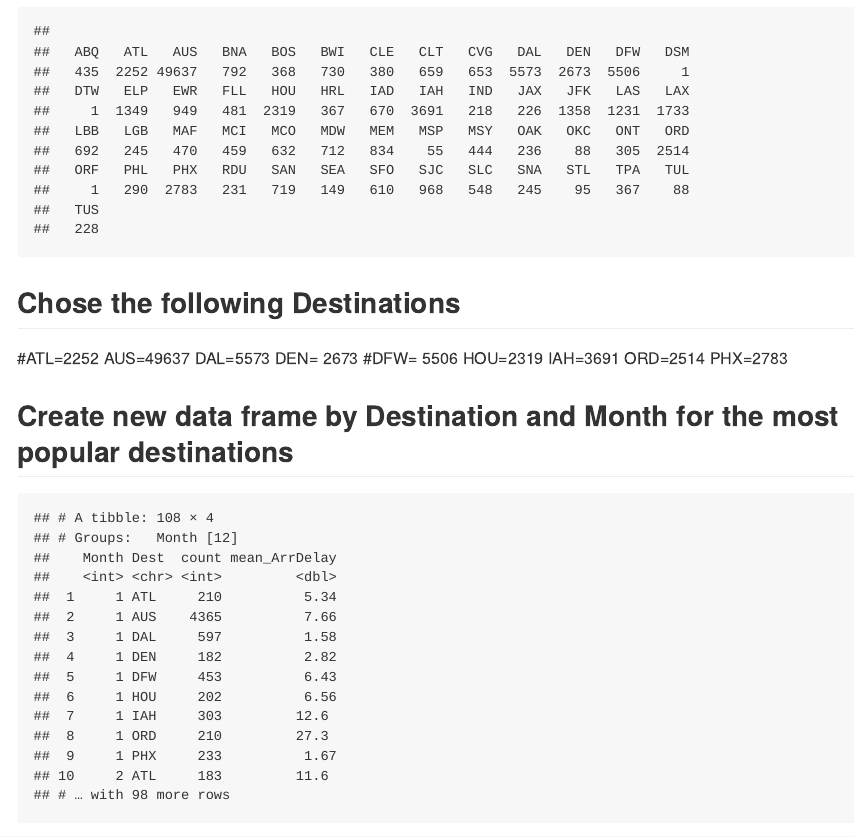
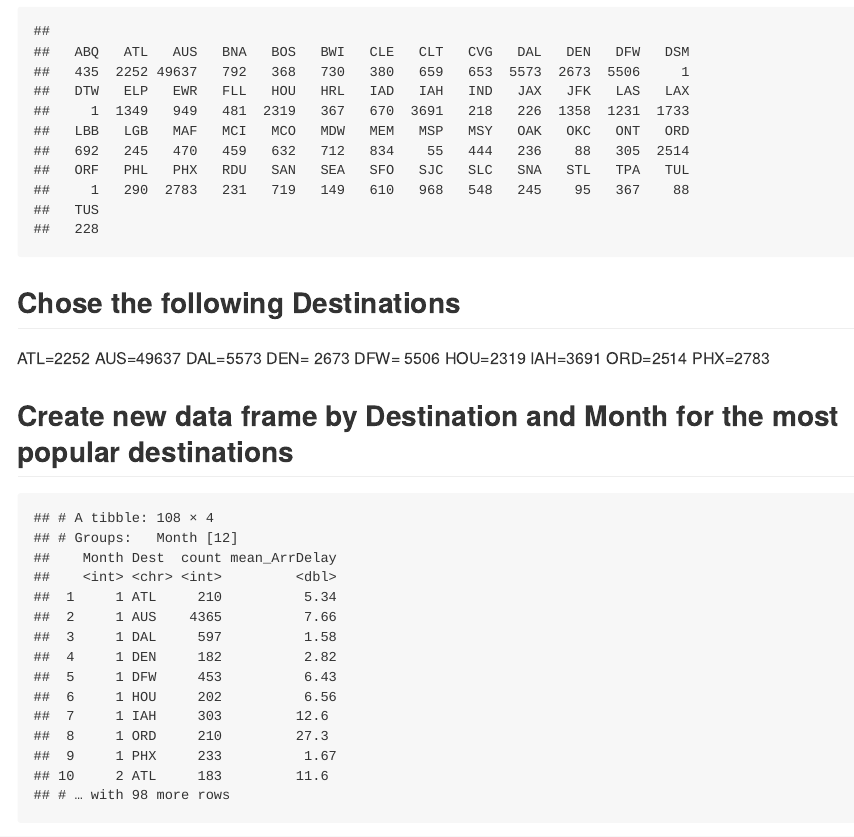
Before and after one commit to koneeb/data_mining_ex1, an R Markdown document (code/ECO395_Exercise1.Rmd): the page in a window 1100 px wide, from 340 px down. The pictures show the output file code/ECO395_Exercise1.md that the author committed with the source, drawn offline in the style of GitHub.

Commit message:
Fixed the md file

````diff
--- a/code/ECO395_Exercise1.Rmd
+++ b/code/ECO395_Exercise1.Rmd
@@ -30,8 +30,8 @@ length(unique(ABIA$Dest))
 table(ABIA$Dest)
 ```
 ## Chose the following Destinations
-#ATL=2252 AUS=49637 DAL=5573 DEN= 2673
-#DFW= 5506 HOU=2319 IAH=3691 ORD=2514 PHX=2783
+ATL=2252 AUS=49637 DAL=5573 DEN= 2673
+DFW= 5506 HOU=2319 IAH=3691 ORD=2514 PHX=2783
 
 ## Create new data frame by Destination and Month for the most popular destinations
 ```{r echo=FALSE, warning=FALSE, message=FALSE, error=FALSE}
````
Also changed, not shown: code/ECO395_Exercise1.md, code/ECO395_Exercise1.Rmd (10 more changed lines), 4 other files.
